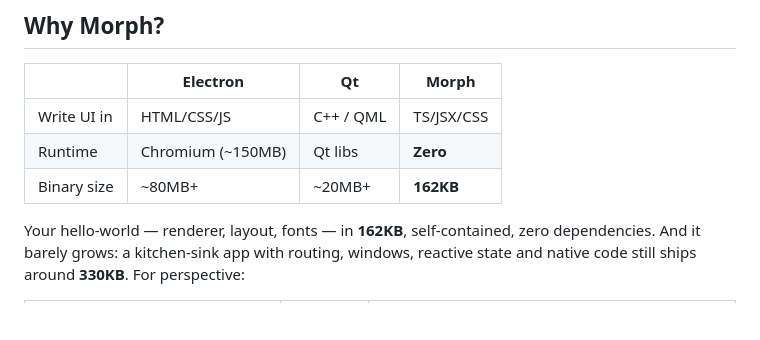
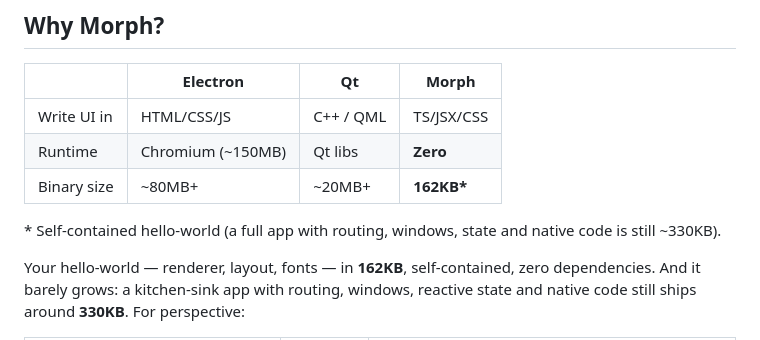
Before and after one commit to Levizr/morph, a Markdown page: README.md, the part around the change. Drawn GitHub-style; blank space fills up the shorter version.

Commit message:
docs: footnote README size cell as hello-world

```diff
--- a/README.md
+++ b/README.md
@@ -73,7 +73,10 @@ export default function App() {
 |---|---|---|---|
 | Write UI in | HTML/CSS/JS | C++ / QML | TS/JSX/CSS |
 | Runtime | Chromium (~150MB) | Qt libs | **Zero** |
-| Binary size | ~80MB+ | ~20MB+ | **162KB** |
+| Binary size | ~80MB+ | ~20MB+ | **162KB\*** |
+
+\* Self-contained hello-world (a full app with routing, windows, state
+and native code is still ~330KB).
 
 Your hello-world — renderer, layout, fonts — in **162KB**,
 self-contained, zero dependencies. And it barely grows: a kitchen-sink
```
